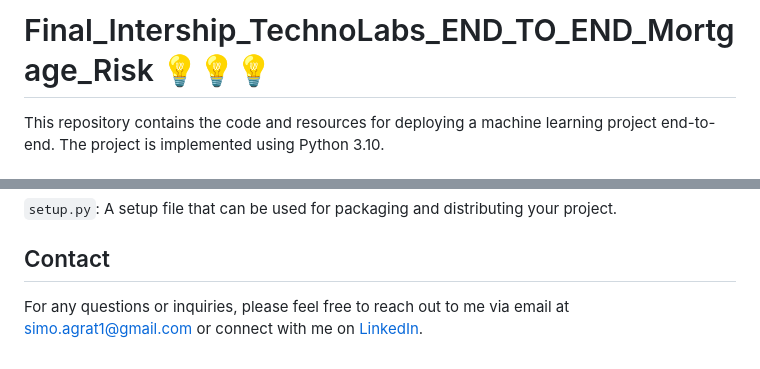
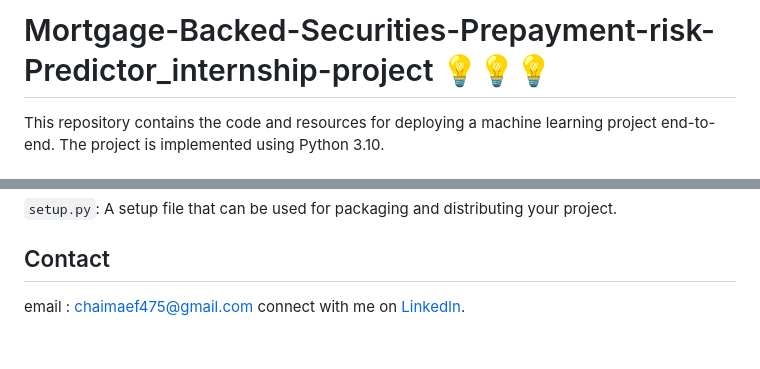
Before and after one commit to chamafthi/Mortgage-Backed-Securities-Prepayment-risk-Predictor_internship-project, a Markdown page: README.md, 2 parts joined by grey strips. Drawn GitHub-style.

Commit message:
Updated README with new information

```diff
--- a/README.md
+++ b/README.md
@@ -1,4 +1,4 @@
-# Final_Intership_TechnoLabs_END_TO_END_Mortgage_Risk 💡💡💡
+# Mortgage-Backed-Securities-Prepayment-risk-Predictor_internship-project 💡💡💡
 
 
 
@@ -175,5 +175,5 @@ config: This directory contains configuration files for your project, such as en
 
 ## Contact
 
-For any questions or inquiries, please feel free to reach out to me via email at [simo.agrat1@gmail.com](mailto:simo.agrat1@gmail.com)
-or connect with me on [LinkedIn](https://www.linkedin.com/in/mohammed-agrat/).
+email : chaimaef475@gmail.com
+connect with me on [LinkedIn](https://www.linkedin.com/in/chaimae-elfathi/).
```
